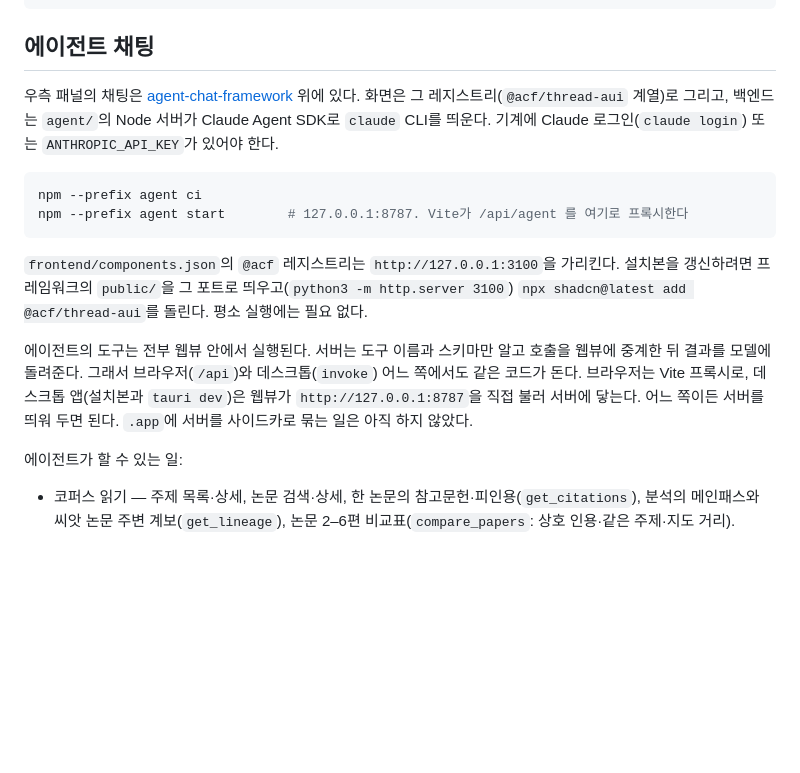
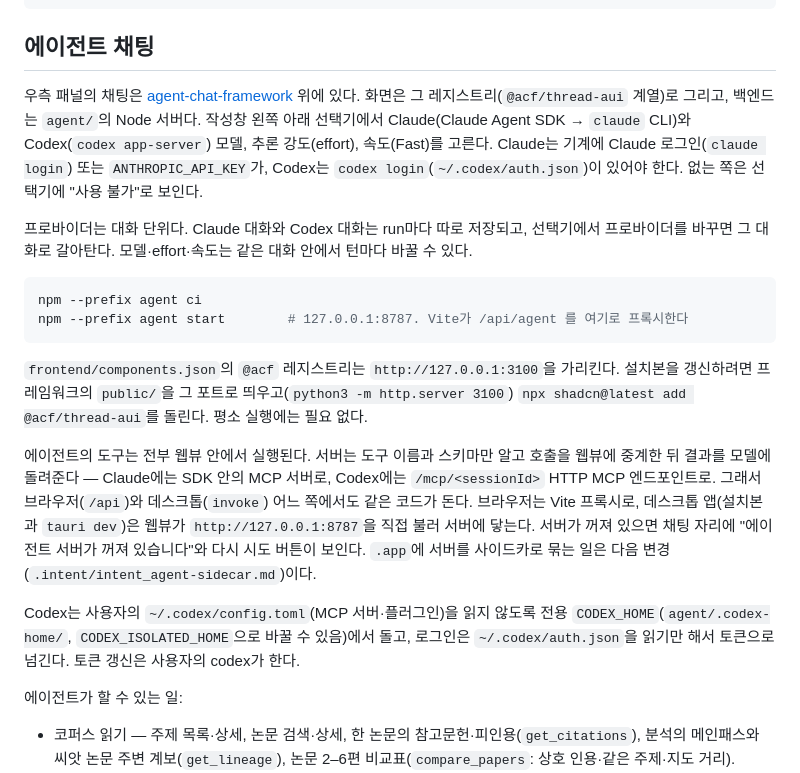
Before and after one commit to Nedian0Brien/Constellation, a Markdown page: README.md, the part around the change. Drawn GitHub-style; blank space fills up the shorter version.

Commit message:
docs: 모델 선택기·Codex 백엔드 — README·ARCHITECTURE·QA
Co-Authored-By: Claude Opus 5 <noreply@anthropic.com>

````diff
--- a/README.md
+++ b/README.md
@@ -37,7 +37,9 @@ npm --prefix frontend run dev                                        # http://lo
 
 ## 에이전트 채팅
 
-우측 패널의 채팅은 [agent-chat-framework](../framework/agent-chat-framework) 위에 있다. 화면은 그 레지스트리(`@acf/thread-aui` 계열)로 그리고, 백엔드는 `agent/`의 Node 서버가 Claude Agent SDK로 `claude` CLI를 띄운다. 기계에 Claude 로그인(`claude login`) 또는 `ANTHROPIC_API_KEY`가 있어야 한다.
+우측 패널의 채팅은 [agent-chat-framework](../framework/agent-chat-framework) 위에 있다. 화면은 그 레지스트리(`@acf/thread-aui` 계열)로 그리고, 백엔드는 `agent/`의 Node 서버다. 작성창 왼쪽 아래 선택기에서 Claude(Claude Agent SDK → `claude` CLI)와 Codex(`codex app-server`) 모델, 추론 강도(effort), 속도(Fast)를 고른다. Claude는 기계에 Claude 로그인(`claude login`) 또는 `ANTHROPIC_API_KEY`가, Codex는 `codex login`(`~/.codex/auth.json`)이 있어야 한다. 없는 쪽은 선택기에 "사용 불가"로 보인다.
+
+프로바이더는 대화 단위다. Claude 대화와 Codex 대화는 run마다 따로 저장되고, 선택기에서 프로바이더를 바꾸면 그 대화로 갈아탄다. 모델·effort·속도는 같은 대화 안에서 턴마다 바꿀 수 있다.
 
 ```sh
 npm --prefix agent ci
@@ -46,7 +48,9 @@ npm --prefix agent start        # 127.0.0.1:8787. Vite가 /api/agent 를 여기
 
 `frontend/components.json`의 `@acf` 레지스트리는 `http://127.0.0.1:3100`을 가리킨다. 설치본을 갱신하려면 프레임워크의 `public/`을 그 포트로 띄우고(`python3 -m http.server 3100`) `npx shadcn@latest add @acf/thread-aui`를 돌린다. 평소 실행에는 필요 없다.
 
-에이전트의 도구는 전부 웹뷰 안에서 실행된다. 서버는 도구 이름과 스키마만 알고 호출을 웹뷰에 중계한 뒤 결과를 모델에 돌려준다. 그래서 브라우저(`/api`)와 데스크톱(`invoke`) 어느 쪽에서도 같은 코드가 돈다. 브라우저는 Vite 프록시로, 데스크톱 앱(설치본과 `tauri dev`)은 웹뷰가 `http://127.0.0.1:8787`을 직접 불러 서버에 닿는다. 어느 쪽이든 서버를 띄워 두면 된다. `.app`에 서버를 사이드카로 묶는 일은 아직 하지 않았다.
+에이전트의 도구는 전부 웹뷰 안에서 실행된다. 서버는 도구 이름과 스키마만 알고 호출을 웹뷰에 중계한 뒤 결과를 모델에 돌려준다 — Claude에는 SDK 안의 MCP 서버로, Codex에는 `/mcp/<sessionId>` HTTP MCP 엔드포인트로. 그래서 브라우저(`/api`)와 데스크톱(`invoke`) 어느 쪽에서도 같은 코드가 돈다. 브라우저는 Vite 프록시로, 데스크톱 앱(설치본과 `tauri dev`)은 웹뷰가 `http://127.0.0.1:8787`을 직접 불러 서버에 닿는다. 서버가 꺼져 있으면 채팅 자리에 "에이전트 서버가 꺼져 있습니다"와 다시 시도 버튼이 보인다. `.app`에 서버를 사이드카로 묶는 일은 다음 변경(`.intent/intent_agent-sidecar.md`)이다.
+
+Codex는 사용자의 `~/.codex/config.toml`(MCP 서버·플러그인)을 읽지 않도록 전용 `CODEX_HOME`(`agent/.codex-home/`, `CODEX_ISOLATED_HOME`으로 바꿀 수 있음)에서 돌고, 로그인은 `~/.codex/auth.json`을 읽기만 해서 토큰으로 넘긴다. 토큰 갱신은 사용자의 codex가 한다.
 
 에이전트가 할 수 있는 일:
 
````
Also changed, not shown: docs/ARCHITECTURE.md (+22 -0 lines), docs/PRODUCT-FOUNDATION-QA.md (+17 -0 lines).
